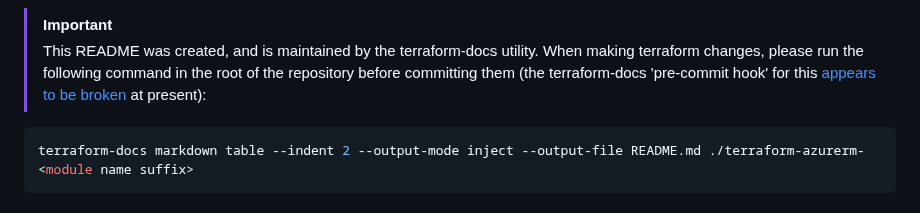
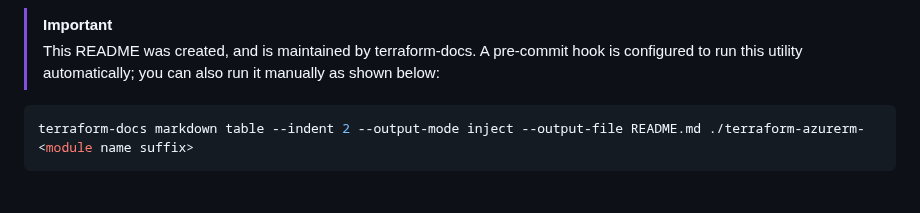
Before and after one commit to alphagov/gds-engineering-access-terraform-modules, a Markdown page: README.md, the part around the change. Rendered like a GitHub page.

````diff
--- a/README.md
+++ b/README.md
@@ -20,7 +20,7 @@ If pre-commit detects issues when you attempt to commit changes, a dialogue box
 ![pre-commit](./docs/pre-commit.png)
 
 > [!IMPORTANT]
-> This README was created, and is maintained by the terraform-docs utility. When making terraform changes, please run the following command in the root of the repository before committing them (the terraform-docs 'pre-commit hook' for this [appears to be broken](https://github.com/terraform-docs/terraform-docs/issues/836) at present):
+> This README was created, and is maintained by terraform-docs. A pre-commit hook is configured to run this utility automatically; you can also run it manually as shown below:
 
 ```zsh
 terraform-docs markdown table --indent 2 --output-mode inject --output-file README.md ./terraform-azurerm-<module name suffix>
````
Also changed, not shown: docs/pre-commit.png (renamed from terraform-azurerm-conditional-access/docs/pre-commit.png).
